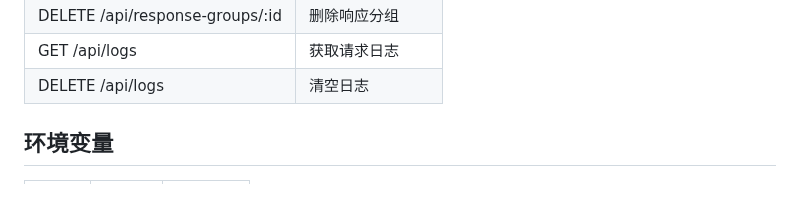
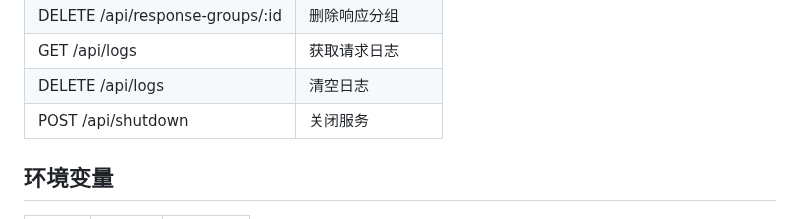
Before and after one commit to javaer996/http-proxy, a Markdown page: README.md, the part around the change. Rendered like a GitHub page.

```diff
--- a/README.md
+++ b/README.md
@@ -149,6 +149,7 @@ config/
 | DELETE /api/response-groups/:id | 删除响应分组 |
 | GET /api/logs | 获取请求日志 |
 | DELETE /api/logs | 清空日志 |
+| POST /api/shutdown | 关闭服务 |
 
 ## 环境变量
 
```
Also changed, not shown: README_EN.md (+1 -0 lines).
